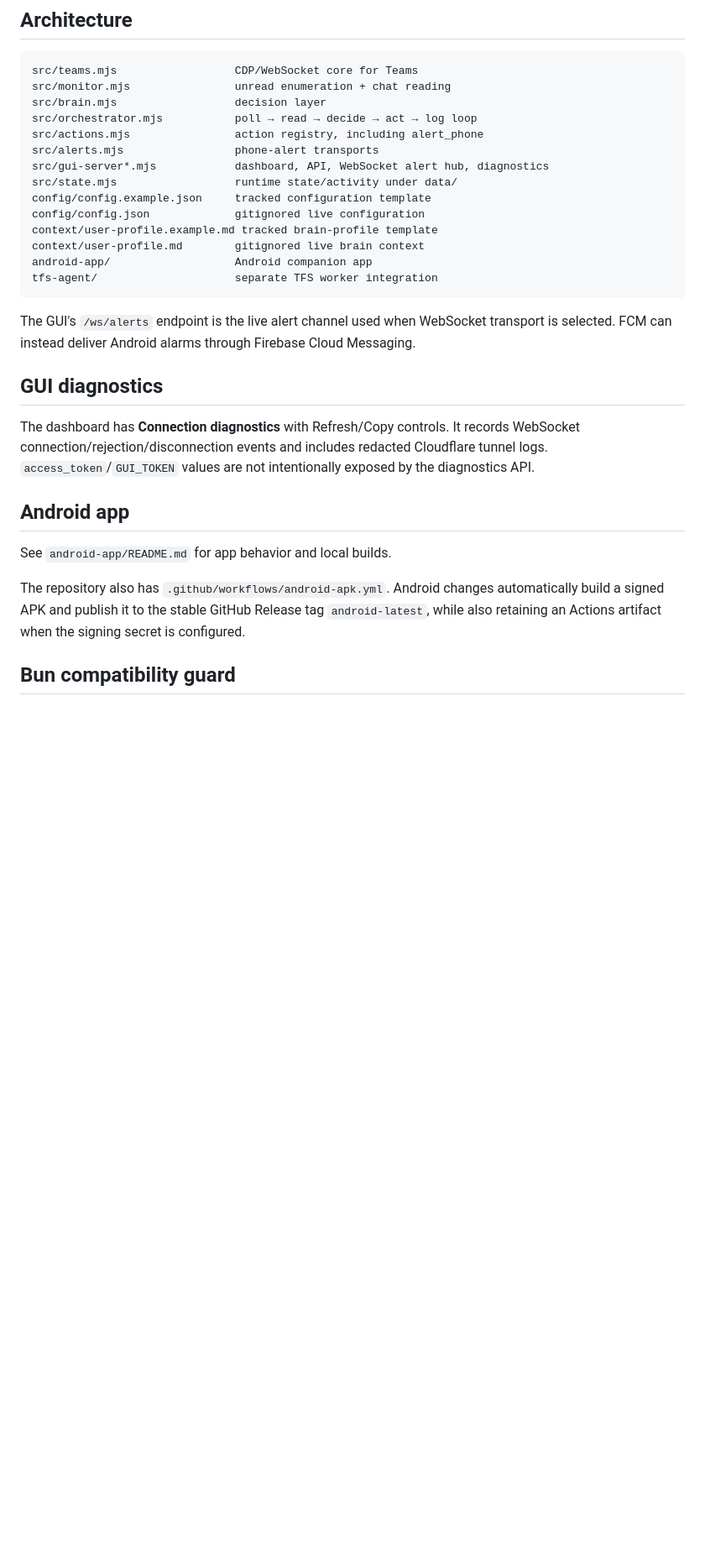
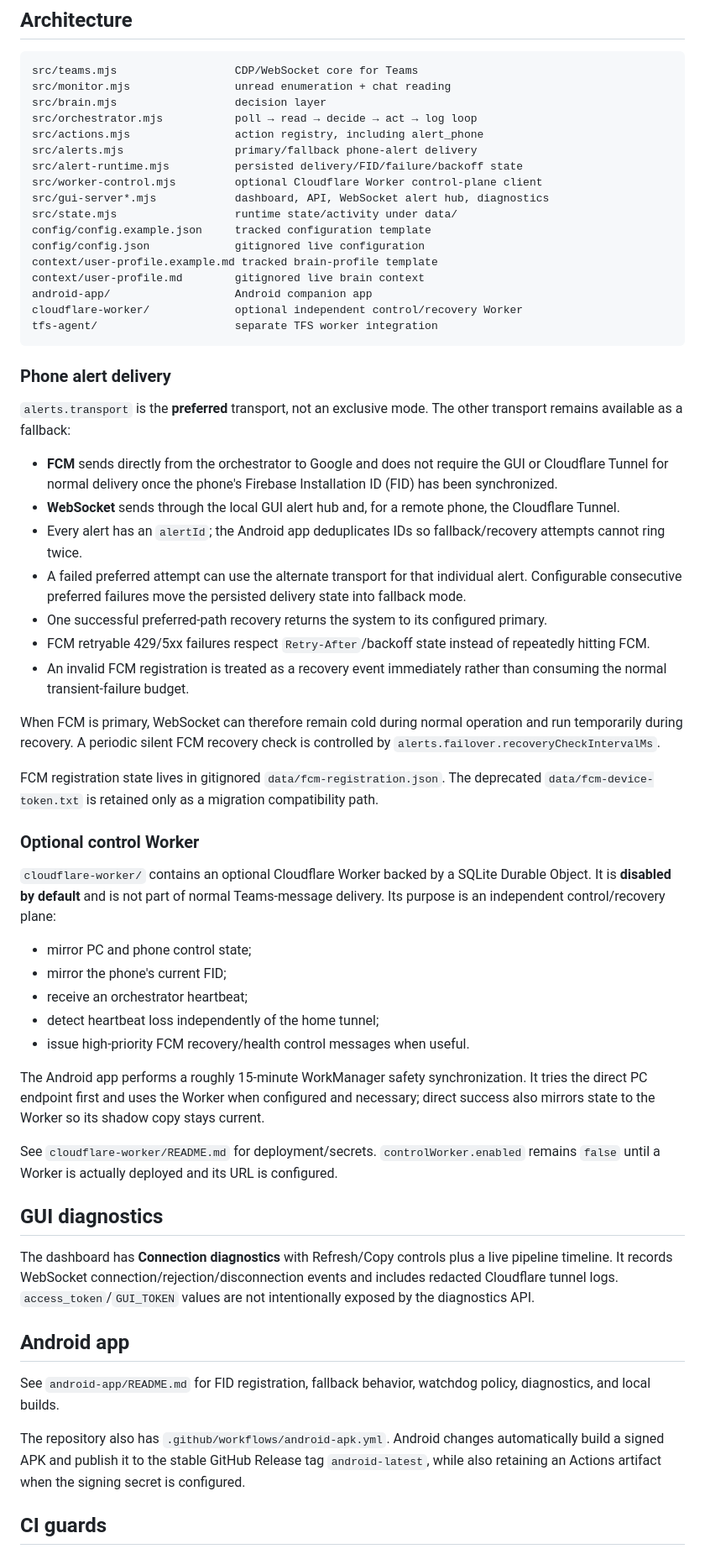
Before and after one commit to GuyMichaely/teams-monitor, a Markdown page: README.md, the part around one of its changes. Shown at 84% size. Rendered like a GitHub page; blank space fills up the shorter version.

Commit message:
Document resilient phone alert delivery

````diff
--- a/README.md
+++ b/README.md
@@ -115,7 +115,9 @@ src/monitor.mjs                unread enumeration + chat reading
 src/brain.mjs                  decision layer
 src/orchestrator.mjs           poll → read → decide → act → log loop
 src/actions.mjs                action registry, including alert_phone
-src/alerts.mjs                 phone-alert transports
+src/alerts.mjs                 primary/fallback phone-alert delivery
+src/alert-runtime.mjs          persisted delivery/FID/failure/backoff state
+src/worker-control.mjs         optional Cloudflare Worker control-plane client
 src/gui-server*.mjs            dashboard, API, WebSocket alert hub, diagnostics
 src/state.mjs                  runtime state/activity under data/
 config/config.example.json     tracked configuration template
@@ -123,20 +125,49 @@ config/config.json             gitignored live configuration
 context/user-profile.example.md tracked brain-profile template
 context/user-profile.md        gitignored live brain context
 android-app/                   Android companion app
+cloudflare-worker/             optional independent control/recovery Worker
 tfs-agent/                     separate TFS worker integration
 ```
 
-The GUI's `/ws/alerts` endpoint is the live alert channel used when WebSocket transport is selected. FCM can instead deliver Android alarms through Firebase Cloud Messaging.
+### Phone alert delivery
+
+`alerts.transport` is the **preferred** transport, not an exclusive mode. The other transport remains available as a fallback:
+
+- **FCM** sends directly from the orchestrator to Google and does not require the GUI or Cloudflare Tunnel for normal delivery once the phone's Firebase Installation ID (FID) has been synchronized.
+- **WebSocket** sends through the local GUI alert hub and, for a remote phone, the Cloudflare Tunnel.
+- Every alert has an `alertId`; the Android app deduplicates IDs so fallback/recovery attempts cannot ring twice.
+- A failed preferred attempt can use the alternate transport for that individual alert. Configurable consecutive preferred failures move the persisted delivery state into fallback mode.
+- One successful preferred-path recovery returns the system to its configured primary.
+- FCM retryable 429/5xx failures respect `Retry-After`/backoff state instead of repeatedly hitting FCM.
+- An invalid FCM registration is treated as a recovery event immediately rather than consuming the normal transient-failure budget.
+
+When FCM is primary, WebSocket can therefore remain cold during normal operation and run temporarily during recovery. A periodic silent FCM recovery check is controlled by `alerts.failover.recoveryCheckIntervalMs`.
+
+FCM registration state lives in gitignored `data/fcm-registration.json`. The deprecated `data/fcm-device-token.txt` is retained only as a migration compatibility path.
+
+### Optional control Worker
+
+`cloudflare-worker/` contains an optional Cloudflare Worker backed by a SQLite Durable Object. It is **disabled by default** and is not part of normal Teams-message delivery. Its purpose is an independent control/recovery plane:
+
+- mirror PC and phone control state;
+- mirror the phone's current FID;
+- receive an orchestrator heartbeat;
+- detect heartbeat loss independently of the home tunnel;
+- issue high-priority FCM recovery/health control messages when useful.
+
+The Android app performs a roughly 15-minute WorkManager safety synchronization. It tries the direct PC endpoint first and uses the Worker when configured and necessary; direct success also mirrors state to the Worker so its shadow copy stays current.
+
+See `cloudflare-worker/README.md` for deployment/secrets. `controlWorker.enabled` remains `false` until a Worker is actually deployed and its URL is configured.
 
 ## GUI diagnostics
 
-The dashboard has **Connection diagnostics** with Refresh/Copy controls. It records WebSocket connection/rejection/disconnection events and includes redacted Cloudflare tunnel logs. `access_token`/`GUI_TOKEN` values are not intentionally exposed by the diagnostics API.
+The dashboard has **Connection diagnostics** with Refresh/Copy controls plus a live pipeline timeline. It records WebSocket connection/rejection/disconnection events and includes redacted Cloudflare tunnel logs. `access_token`/`GUI_TOKEN` values are not intentionally exposed by the diagnostics API.
 
 ## Android app
 
-See `android-app/README.md` for app behavior and local builds.
+See `android-app/README.md` for FID registration, fallback behavior, watchdog policy, diagnostics, and local builds.
 
 The repository also has `.github/workflows/android-apk.yml`. Android changes automatically build a signed APK and publish it to the stable GitHub Release tag `android-latest`, while also retaining an Actions artifact when the signing secret is configured.
 
-## Bun compatibility guard
+## CI guards
 
````
Also changed, not shown: other parts of README.md (+7 -5 lines).
